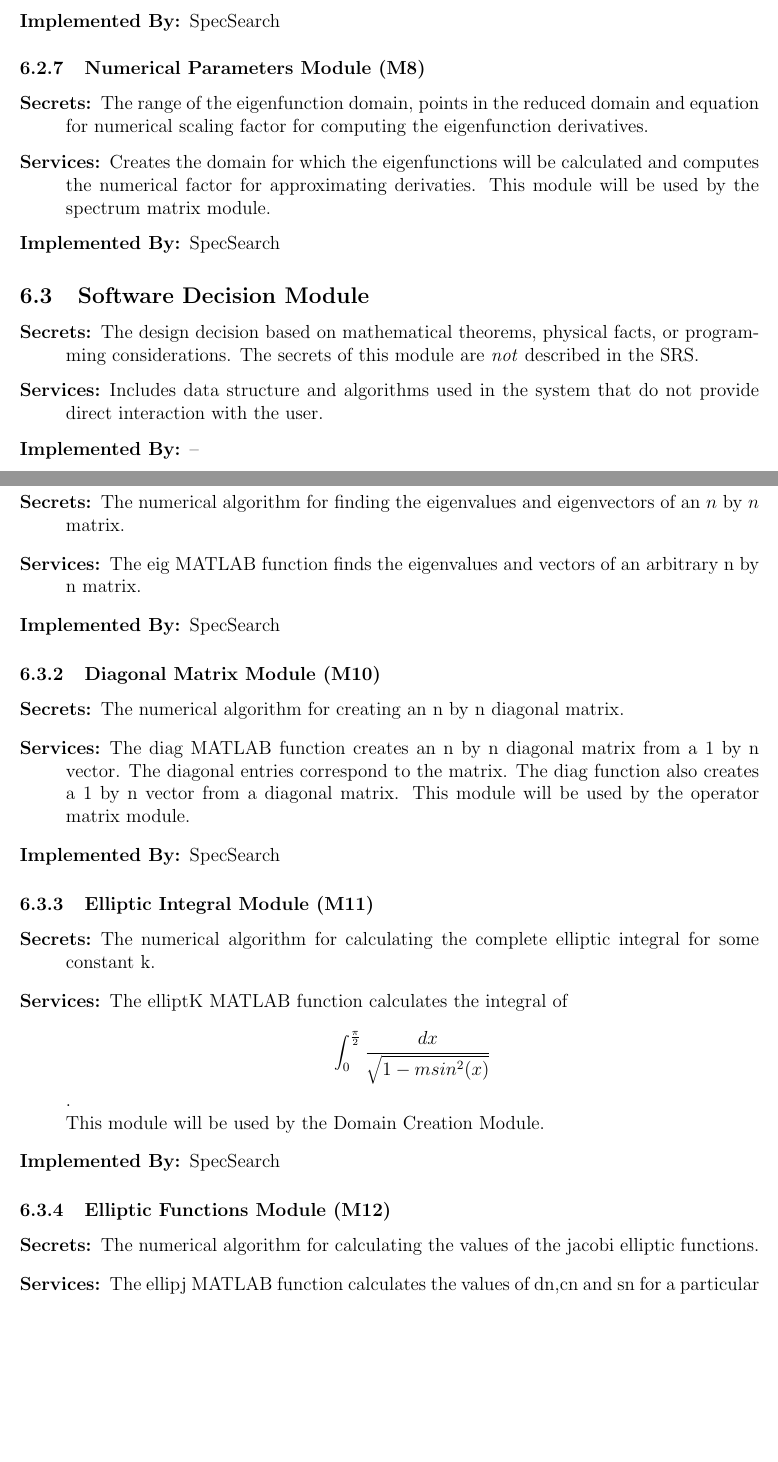
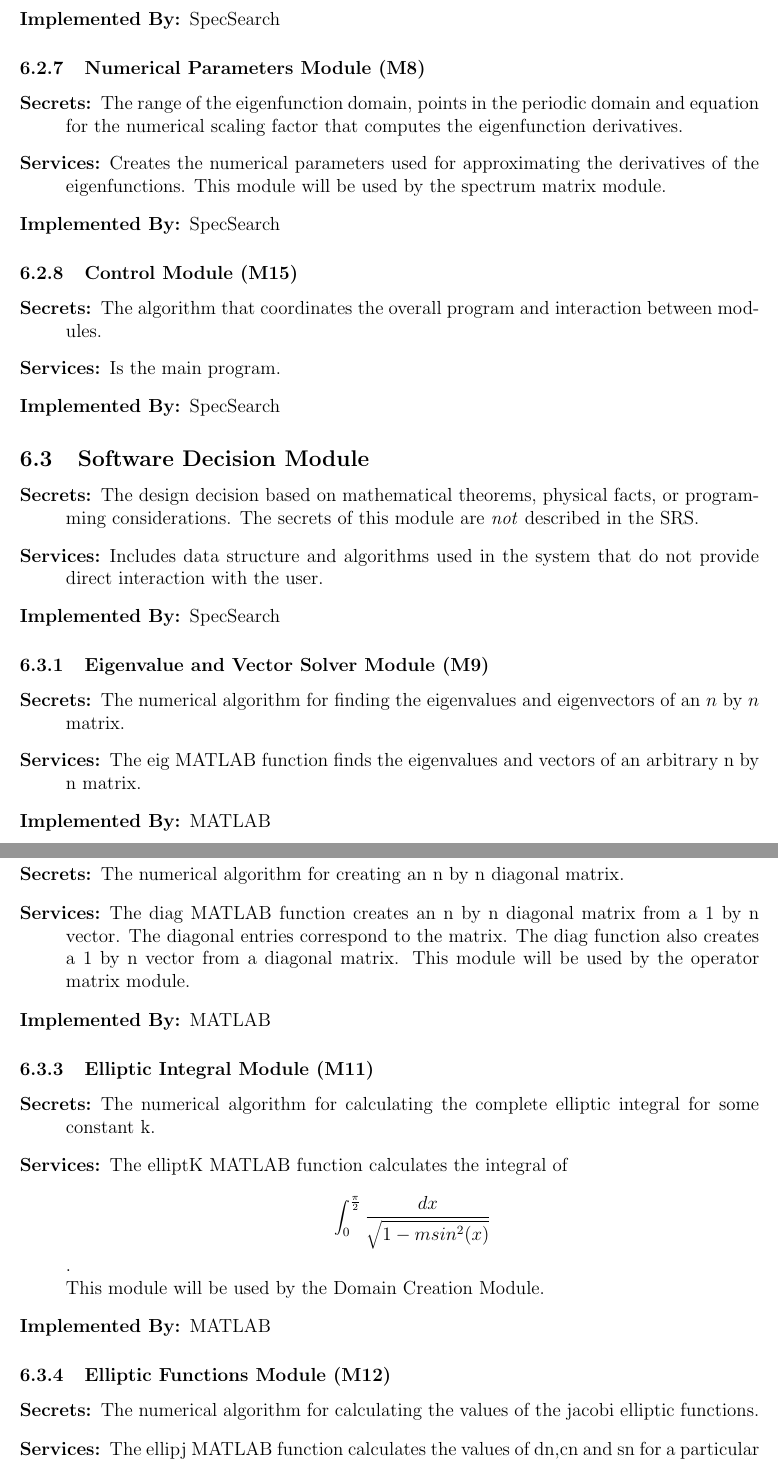
Before and after one commit to whitere123/CAS741_REW, a LaTeX document (docs/MG/MG.tex): two parts of pages 10 and 11 of 14 before the commit and two parts of pages 11 and 12 of 15 after it, joined at a grey line, cut so that both start at the same text, the shorter picture padded with empty space. The pictures show the PDF file docs/MG/MG.pdf that the author committed with the source.

Commit message:
Add files via upload

```diff
--- a/docs/MG/MG.tex
+++ b/docs/MG/MG.tex
@@ -198,6 +200,7 @@ actually be implemented.
 & Exact Eigenvalue Equations \\
 & Spectrum Error Equation \\
 & Numerical Parameters \\
+& Control \\
 \midrule
 
 \multirow{3}{0.3\textwidth}{Software Decision Module}
@@ -259,7 +262,7 @@ selected.
   documents. This module serves as a communication layer between the
   hardware-hiding module and the software decision module. The programs in this
   module will need to change if there are changes in the SRS.
-\item[Implemented By:] --
+\item[Implemented By:] SpecSearch
 \end{description}
 
 \subsubsection{Input Parameters Module (M2)}
@@ -276,9 +281,10 @@ selected.
 \subsubsection{Input Format Module (M3)}
 
 \begin{description}
-\item[Secrets:]The format and structure of the input data used by Input
+\item[Secrets:]The format and structure of the input data used by the Input
 Parameters Module.
-\item[Services:]Converts the input data into a data structure for the other
+\item[Services:]Converts the input data into a data structure that is
+appropriate for the other
 modules.
 \item[Implemented By:]SpecSearch
 \end{description}
@@ -330,11 +337,21 @@ modules.
 
 \begin{description}
 	\item[Secrets:] The range of the eigenfunction domain, points in the
-	reduced domain and equation for numerical scaling factor for computing the
+	periodic domain and equation for the numerical scaling factor that computes
+	the
 	eigenfunction derivatives.
-	\item[Services:] Creates the domain for which the eigenfunctions will be
-	calculated and computes the numerical factor for approximating derivaties.
+	\item[Services:] Creates the numerical parameters used for approximating
+	the derivatives of the eigenfunctions.
 	This module will be used by the spectrum matrix module.
+	\item[Implemented By:] SpecSearch
+\end{description}
+
+\subsubsection{Control Module (M15)}
+
+\begin{description}
+	\item[Secrets:] The algorithm that coordinates the overall program and
+	interaction between modules.
+	\item[Services:] Is the main program.
 	\item[Implemented By:] SpecSearch
 \end{description}
 
@@ -348,7 +365,7 @@ modules.
   do not provide direct interaction with the user.
   % Changes in these modules are more likely to be motivated by a desire to
   % improve performance than by externally imposed changes.
-\item[Implemented By:] --
+\item[Implemented By:] SpecSearch
 \end{description}
 
 \subsubsection{Eigenvalue and Vector Solver Module (M9)}
@@ -360,7 +377,7 @@ modules.
 	\item[Services:] The eig MATLAB function finds the eigenvalues and vectors
 	of an
 	arbitrary n by n matrix.
-	\item[Implemented By:] SpecSearch
+	\item[Implemented By:] MATLAB
 \end{description}
 
 \subsubsection{Diagonal Matrix Module (M10)}
@@ -372,7 +389,7 @@ modules.
 	from a 1 by n vector. The diagonal entries correspond to the matrix. The
 	diag function also creates a 1 by n vector from a diagonal matrix. This
 	module will be used by the operator matrix module.
-	\item[Implemented By:] SpecSearch
+	\item[Implemented By:] MATLAB
 \end{description}
 
 \subsubsection{Elliptic Integral Module (M11)}
@@ -383,7 +400,7 @@ modules.
 	\item[Services:] The elliptK MATLAB function calculates the integral of $$
 	\int_{0}^{\frac{\pi}{2}} \frac{dx}{\sqrt{1-msin^{2}(x)}}$$. \\
 	This module will be used by the Domain Creation Module.
-	\item[Implemented By:] SpecSearch
+	\item[Implemented By:] MATLAB
 \end{description}
 
 \subsubsection{Elliptic Functions Module (M12)}
@@ -394,7 +411,7 @@ modules.
 	\item[Services:] The ellipj MATLAB function calculates the values of dn,cn
 	and sn for a particular domain. This module will be used by the operator
 	matrix module.
-	\item[Implemented By:] SpecSearch
+	\item[Implemented By:] MATLAB
 \end{description}
 
 \subsubsection{Plotting Module (M13)}
@@ -403,7 +420,7 @@ modules.
 	\item[Secrets:] The plotting methods/algorithms.
 	\item[Services:] Creates a two dimensional plot given a domain vector and a
 	range vector of equal size.
-	\item[Implemented By:] SpecSearch
+	\item[Implemented By:] MATLAB
 \end{description}
 
 \subsubsection{Linpsace Module (M14)}
@@ -414,6 +431,6 @@ modules.
 	\item[Services:] The linspace MATLAB function creates an array with equally
 	spaced adjacent points and prescribed endpoints.
-	\item[Implemented By:] SpecSearch
+	\item[Implemented By:] MATLAB
 \end{description}
 
 \section{Traceability Matrix} \label{SecTM}
```
Also changed, not shown: docs/MG/MG.pdf, docs/MG/MG.tex (39 more changed lines).
